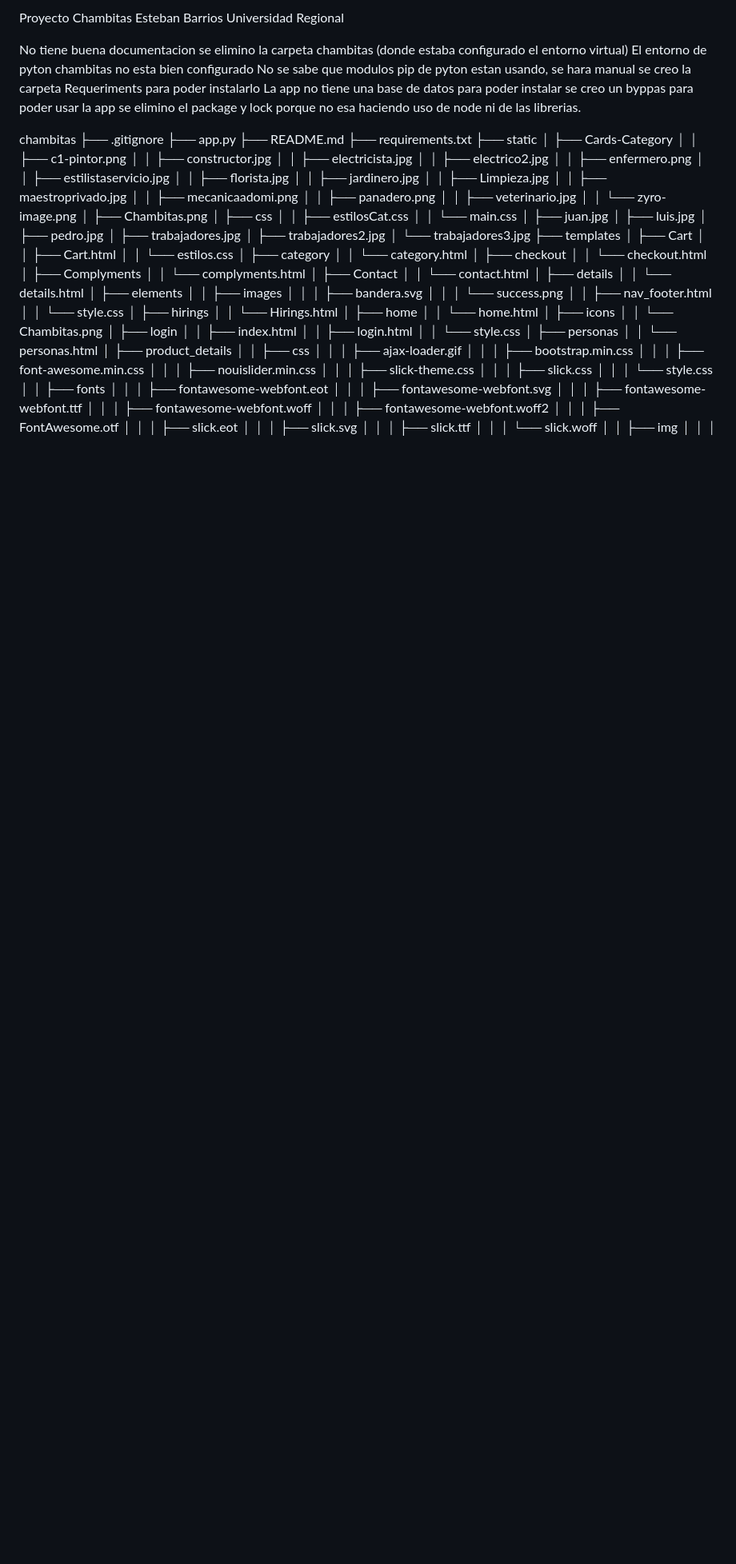
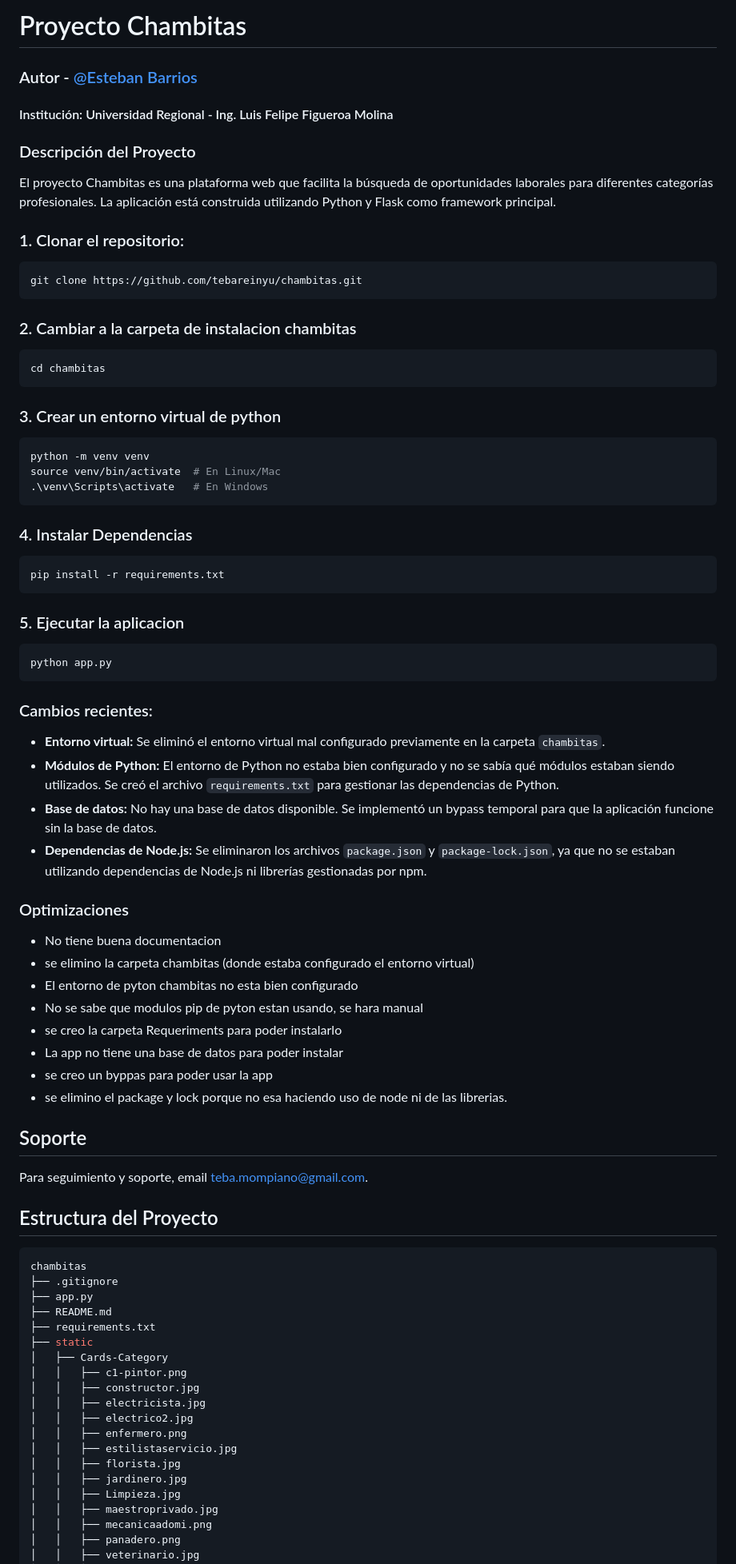
Before and after one commit to tebareinyu/chambitas, a Markdown page: README.md, the part around the change printed below. Shown: that part at 80% size. Rendered like a GitHub page; blank space fills up the shorter version.

Commit message:
Chambitas version 0.0.1 readme version para iniciar con proyecto

````diff
--- a/README.md
+++ b/README.md
@@ -1,18 +1,69 @@
-Proyecto Chambitas Esteban Barrios
-Universidad Regional
+
+# Proyecto Chambitas
+### Autor - [@Esteban Barrios](https://github.com/tebareinyu/)
+#### Institución: Universidad Regional - Ing. Luis Felipe Figueroa Molina
+
+### Descripción del Proyecto
+El proyecto Chambitas es una plataforma web que facilita la búsqueda de oportunidades laborales para diferentes categorías profesionales. La aplicación está construida utilizando Python y Flask como framework principal.
 
 
-No tiene buena documentacion
-se elimino la carpeta chambitas (donde estaba configurado el entorno virtual)
-El entorno de pyton chambitas no esta bien configurado
-No se sabe que modulos pip de pyton estan usando, se hara manual
-se creo la carpeta Requeriments para poder instalarlo
-La app no tiene una base de datos para poder instalar
-se creo un byppas para poder usar la app
-se elimino el package y lock porque no esa haciendo uso de node ni de las librerias.
+### 1. Clonar el repositorio:
+
+```bash
+git clone https://github.com/tebareinyu/chambitas.git
+```
+
+### 2. Cambiar a la carpeta de instalacion chambitas
+```bash
+cd chambitas
+```
+
+### 3. Crear un entorno virtual de python
+```bash
+python -m venv venv
+source venv/bin/activate  # En Linux/Mac
+.\venv\Scripts\activate   # En Windows
+```
+
+### 4. Instalar Dependencias
+```bash
+pip install -r requirements.txt
+```
+
+### 5. Ejecutar la aplicacion
+```bash
+python app.py
+```
+### Cambios recientes:
+- **Entorno virtual:** Se eliminó el entorno virtual mal configurado previamente en la carpeta `chambitas`.
+- **Módulos de Python:** El entorno de Python no estaba bien configurado y no se sabía qué módulos estaban siendo utilizados. Se creó el archivo `requirements.txt` para gestionar las dependencias de Python.
+- **Base de datos:** No hay una base de datos disponible. Se implementó un bypass temporal para que la aplicación funcione sin la base de datos.
+- **Dependencias de Node.js:** Se eliminaron los archivos `package.json` y `package-lock.json`, ya que no se estaban utilizando dependencias de Node.js ni librerías gestionadas por npm.
 
 
 
+### Optimizaciones
+
+- No tiene buena documentacion
+- se elimino la carpeta chambitas (donde estaba configurado el entorno virtual)
+- El entorno de pyton chambitas no esta bien configurado
+- No se sabe que modulos pip de pyton estan usando, se hara manual
+- se creo la carpeta Requeriments para poder instalarlo
+- La app no tiene una base de datos para poder instalar
+- se creo un byppas para poder usar la app
+- se elimino el package y lock porque no esa haciendo uso de node ni de las librerias.
+
+
+
+
+## Soporte
+
+Para seguimiento y soporte, email teba.mompiano@gmail.com.
+
+
+## Estructura del Proyecto
+
+```bash
 chambitas
 ├── .gitignore
 ├── app.py
````
Also changed, not shown: other parts of README.md (+8 -0 lines).
